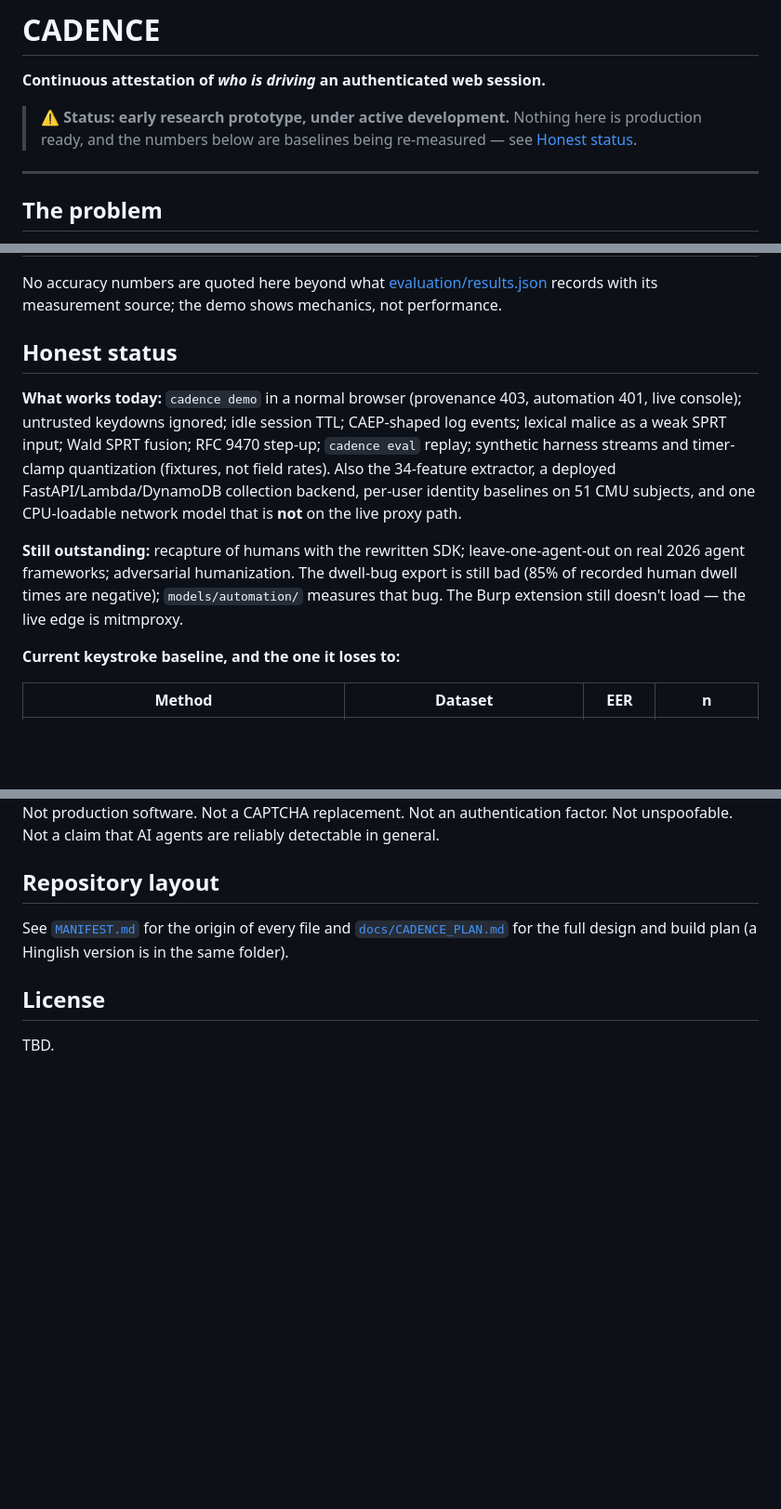
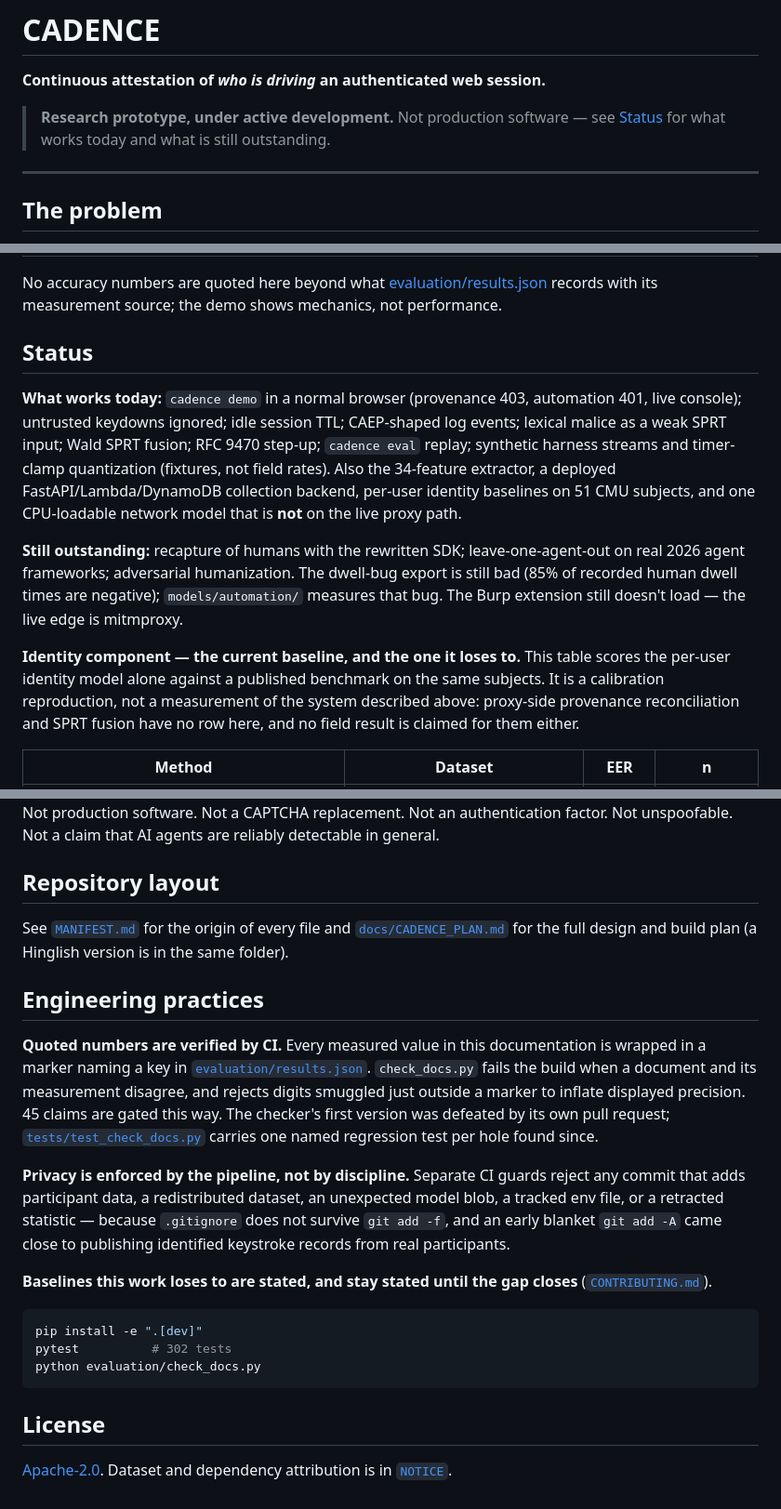
Before and after one commit to PRANAV0494/cadence, a Markdown page: README.md, 3 parts joined by grey strips. Shown at 93% size. GitHub-like rendering; blank space fills up the shorter version.

Commit message:
docs: scope the EER table, and surface the claim gate
The EER table was the most prominent number in the README and was being
read as the project's headline result. It is not: it scores the per-user
identity model alone against a published benchmark. Proxy-side
provenance reconciliation and SPRT fusion — the actual contribution —
have no row in it. The gap to Killourhy & Maxion stays stated verbatim;
the table is now captioned as a calibration reproduction so the number
is read as what it measures.

The CI claim gate was not mentioned anywhere in the README. 45 quoted
numbers are verified against evaluation/results.json on every push, and
separate guards reject participant data, redistributed datasets,
unexpected model blobs, tracked env files and retracted statistics. That
is the strongest thing in the repository and it was invisible. Added
with the test and checker commands, since CONTRIBUTING.md documents
neither.

Also: status banner cut to one line, "Honest status" retitled "Status"
— every section is meant to be honest, so the qualifier implied
otherwise — the docs/CADENCE_PLAN.md link pointed at the directory, and
the License section now points at LICENSE.

````diff
--- a/README.md
+++ b/README.md
@@ -2,8 +2,8 @@
 
 **Continuous attestation of *who is driving* an authenticated web session.**
 
-> ⚠️ **Status: early research prototype, under active development.** Nothing here is production
-> ready, and the numbers below are baselines being re-measured — see [Honest status](#honest-status).
+> **Research prototype, under active development.** Not production software — see
+> [Status](#status) for what works today and what is still outstanding.
 
 ---
 
@@ -104,7 +104,7 @@ No accuracy numbers are quoted here beyond what
 [evaluation/results.json](evaluation/results.json) records with its
 measurement source; the demo shows mechanics, not performance.
 
-## Honest status
+## Status
 
 **What works today:** `cadence demo` in a normal browser (provenance 403, automation
 401, live console); untrusted keydowns ignored; idle session TTL; CAEP-shaped log
@@ -119,7 +119,10 @@ on real 2026 agent frameworks; adversarial humanization. The dwell-bug export is
 bad (<!--@legacy_export_negative_dwell_fraction-->85%<!--/--> of recorded human dwell times are negative); `models/automation/`
 measures that bug. The Burp extension still doesn't load — the live edge is mitmproxy.
 
-**Current keystroke baseline, and the one it loses to:**
+**Identity component — the current baseline, and the one it loses to.** This table scores the
+per-user identity model alone against a published benchmark on the same subjects. It is a
+calibration reproduction, not a measurement of the system described above: proxy-side provenance
+reconciliation and SPRT fusion have no row here, and no field result is claimed for them either.
 
 | Method | Dataset | EER | n |
 |---|---|---|---|
@@ -152,9 +155,33 @@ Not a claim that AI agents are reliably detectable in general.
 
 ## Repository layout
 
-See [`MANIFEST.md`](MANIFEST.md) for the origin of every file and [`docs/CADENCE_PLAN.md`](docs/)
-for the full design and build plan (a Hinglish version is in the same folder).
+See [`MANIFEST.md`](MANIFEST.md) for the origin of every file and
+[`docs/CADENCE_PLAN.md`](docs/CADENCE_PLAN.md) for the full design and build plan (a Hinglish
+version is in the same folder).
+
+## Engineering practices
+
+**Quoted numbers are verified by CI.** Every measured value in this documentation is wrapped in a
+marker naming a key in [`evaluation/results.json`](evaluation/results.json). `check_docs.py` fails
+the build when a document and its measurement disagree, and rejects digits smuggled just outside a
+marker to inflate displayed precision. 45 claims are gated this way. The checker's first version
+was defeated by its own pull request; [`tests/test_check_docs.py`](tests/test_check_docs.py) carries
+one named regression test per hole found since.
+
+**Privacy is enforced by the pipeline, not by discipline.** Separate CI guards reject any commit
+that adds participant data, a redistributed dataset, an unexpected model blob, a tracked env file,
+or a retracted statistic — because `.gitignore` does not survive `git add -f`, and an early blanket
+`git add -A` came close to publishing identified keystroke records from real participants.
+
+**Baselines this work loses to are stated, and stay stated until the gap closes**
+([`CONTRIBUTING.md`](CONTRIBUTING.md)).
+
+```bash
+pip install -e ".[dev]"
+pytest          # 302 tests
+python evaluation/check_docs.py
+```
 
 ## License
 
-TBD.
+[Apache-2.0](LICENSE). Dataset and dependency attribution is in [`NOTICE`](NOTICE).
````
